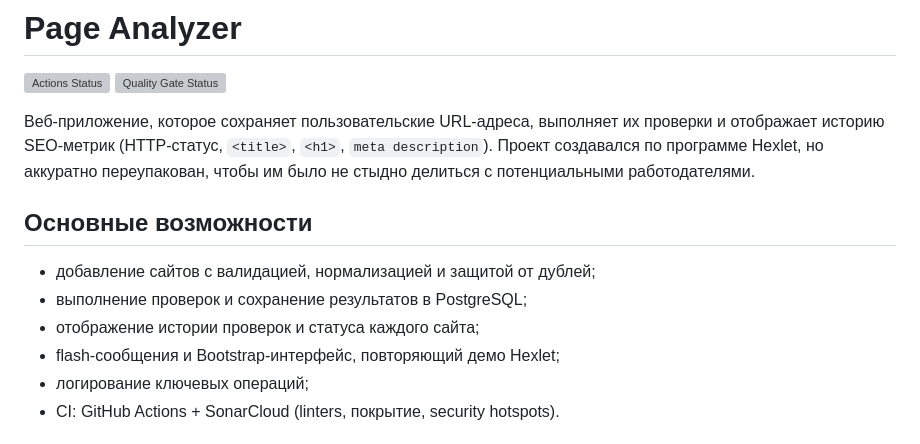
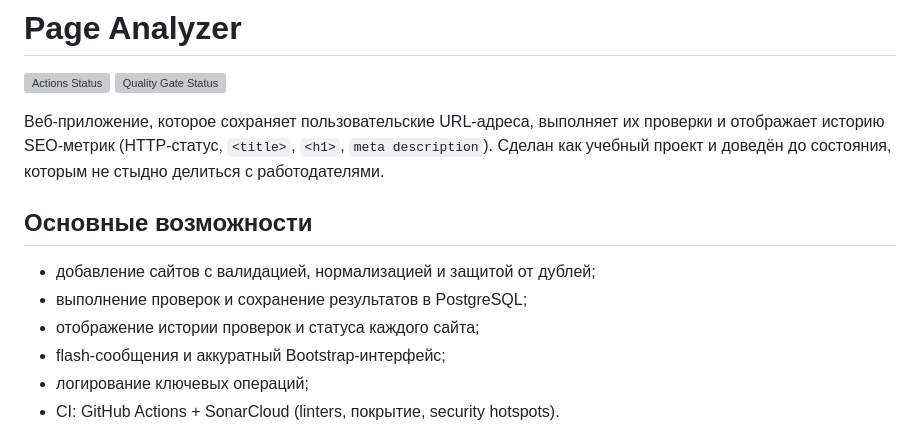
Before and after one commit to RomanVetrov/python-project-83, a Markdown page: README.md, the part around the change printed below. Rendered like a GitHub page; grey boxes are pictures that could not be loaded.

Commit message:
Добавлен Readme

```diff
--- a/README.md
+++ b/README.md
@@ -3,14 +3,14 @@
 [![Actions Status](https://github.com/RomanVetrov/python-project-83/actions/workflows/hexlet-check.yml/badge.svg)](https://github.com/RomanVetrov/python-project-83/actions)
 [![Quality Gate Status](https://sonarcloud.io/api/project_badges/measure?project=RomanVetrov_python-project-83&metric=alert_status)](https://sonarcloud.io/summary/new_code?id=RomanVetrov_python-project-83)
 
-Веб‑приложение, которое сохраняет пользовательские URL‑адреса, выполняет их проверки и отображает историю SEO‑метрик (HTTP‑статус, `<title>`, `<h1>`, `meta description`). Проект создавался по программе Hexlet, но аккуратно переупакован, чтобы им было не стыдно делиться с потенциальными работодателями.
+Веб‑приложение, которое сохраняет пользовательские URL‑адреса, выполняет их проверки и отображает историю SEO‑метрик (HTTP‑статус, `<title>`, `<h1>`, `meta description`). Сделан как учебный проект и доведён до состояния, которым не стыдно делиться с работодателями.
 
 ## Основные возможности
 
 - добавление сайтов с валидацией, нормализацией и защитой от дублей;
 - выполнение проверок и сохранение результатов в PostgreSQL;
 - отображение истории проверок и статуса каждого сайта;
-- flash‑сообщения и Bootstrap‑интерфейс, повторяющий демо Hexlet;
+- flash‑сообщения и аккуратный Bootstrap‑интерфейс;
 - логирование ключевых операций;
 - CI: GitHub Actions + SonarCloud (linters, покрытие, security hotspots).
 
```
Also changed, not shown: other parts of README.md (+9 -5 lines).
